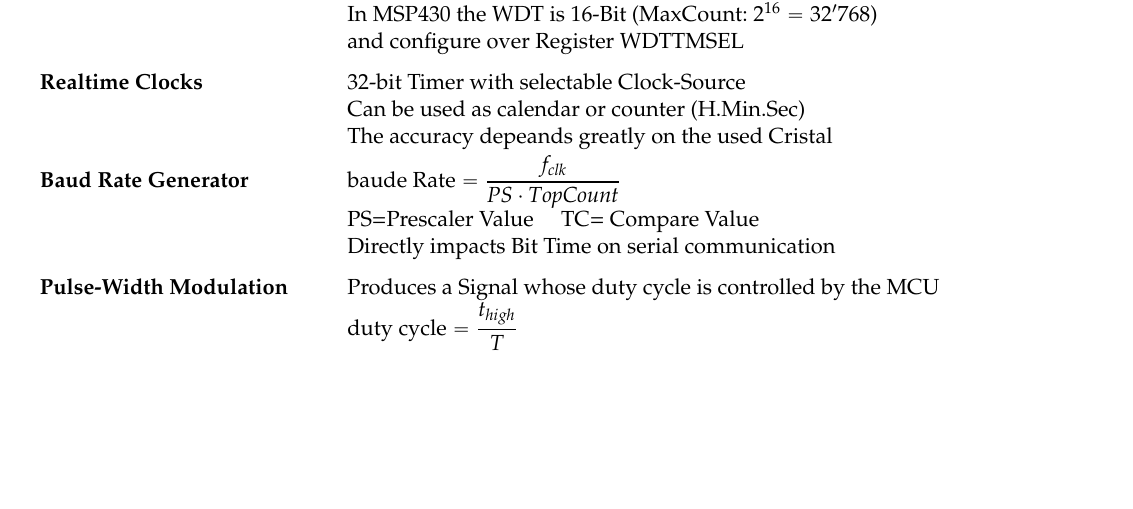
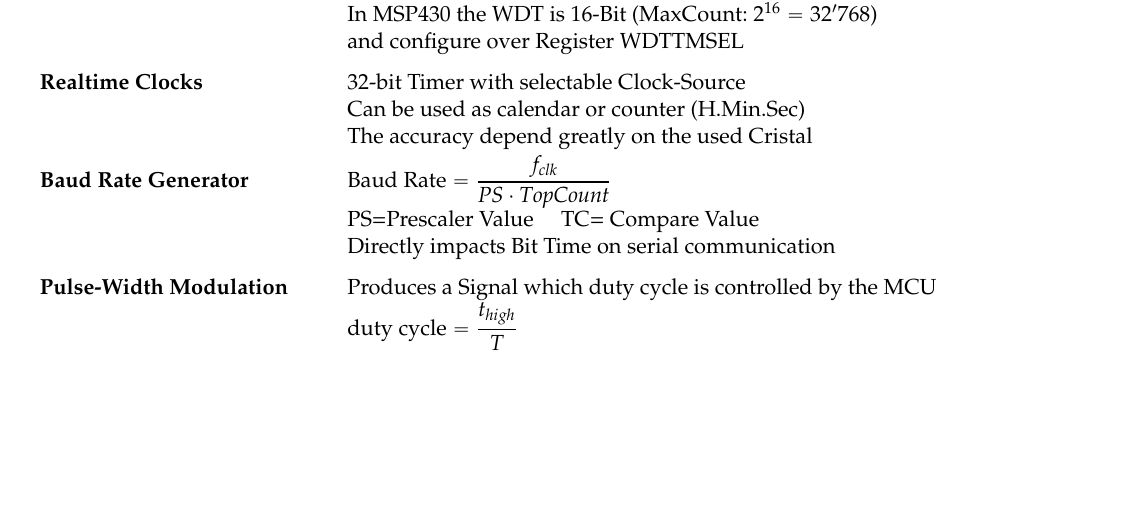
Before and after one commit to HSR-Stud/EmbSys1, a LaTeX document (EmbSys1.tex, which reads sections/EmbeddedPeripherals.tex): part of page 10 of 13, cut so that both start at the same text. Compiled offline with pdfLaTeX.

Commit message:
V5 fertig

```diff
--- a/sections/EmbeddedPeripherals.tex
+++ b/sections/EmbeddedPeripherals.tex
@@ -44,15 +44,15 @@ A Binary Counter Driven by a Periodic Signal.It is possible to cascade multiple
 	\textbf{Realtime Clocks} &
     32-bit Timer with selectable Clock-Source\newline
     Can be used as calendar or counter (H.Min.Sec)\newline
-    The accuracy depeands greatly on the used Cristal\\
+    The accuracy depend greatly on the used Cristal\\
 
 	\textbf{Baud Rate Generator} &
-     $ \text{baude Rate}=\dfrac{f_{clk}}{PS \cdot TopCount} $\newline
+     $ \text{Baud Rate}=\dfrac{f_{clk}}{PS \cdot TopCount} $\newline
      PS=Prescaler Value \quad TC= Compare Value\newline
      Directly impacts Bit Time on serial communication\\
 
 	\textbf{Pulse-Width Modulation} &
-    Produces a Signal whose duty cycle is controlled by the MCU \newline
+    Produces a Signal which duty cycle is controlled by the MCU \newline
     $ \text{duty cycle}=\dfrac{t_{high}}{T} $\\
 \end{tabular}
 
```
Also changed, not shown: EmbSys1.tex (+1 -1 lines).
